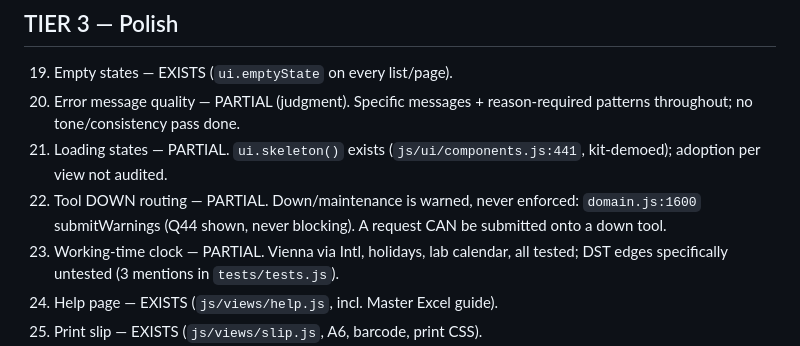
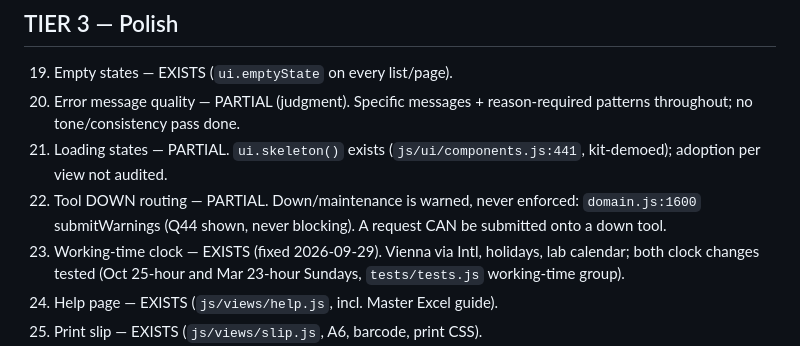
Before and after one commit to sheldcoop/metrology-request-tracker, a Markdown page: AUDIT.md, the part around one of its changes. GitHub-like rendering.

```diff
--- a/AUDIT.md
+++ b/AUDIT.md
@@ -65,8 +71,9 @@ MISSING = absent.
 22. Tool DOWN routing — PARTIAL. Down/maintenance is warned, never enforced:
     `domain.js:1600` submitWarnings (Q44 shown, never blocking). A request CAN be
     submitted onto a down tool.
-23. Working-time clock — PARTIAL. Vienna via Intl, holidays, lab calendar, all
-    tested; DST edges specifically untested (3 mentions in `tests/tests.js`).
+23. Working-time clock — EXISTS (fixed 2026-09-29). Vienna via Intl, holidays, lab
+    calendar; both clock changes tested (Oct 25-hour and Mar 23-hour Sundays,
+    `tests/tests.js` working-time group).
 24. Help page — EXISTS (`js/views/help.js`, incl. Master Excel guide).
 25. Print slip — EXISTS (`js/views/slip.js`, A6, barcode, print CSS).
 26. Edge AND Safari — PARTIAL by design. Chromium-only (File System Access);
```
Also changed, not shown: other parts of AUDIT.md (+24 -16 lines).
